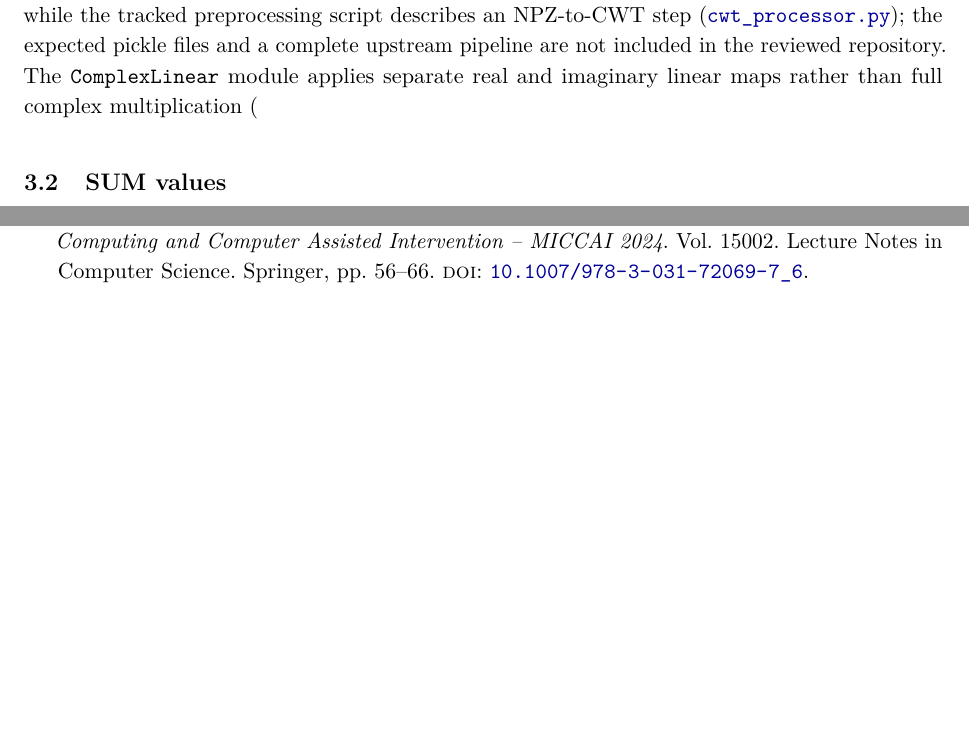
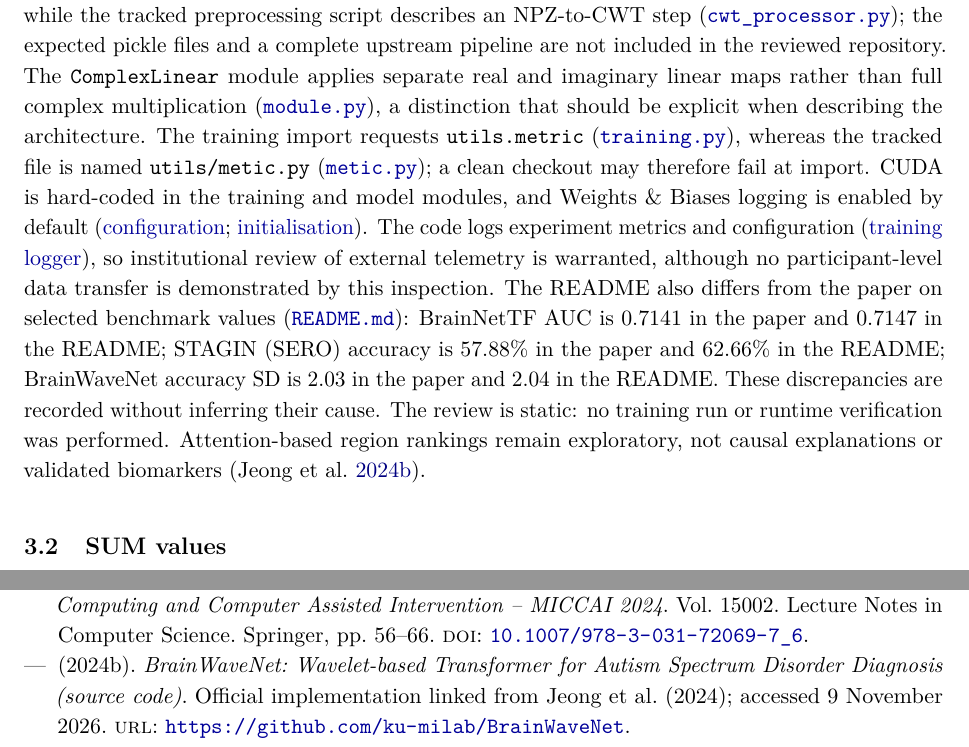
Before and after one commit to levilsbu/ABIDE-DeepLearning, a LaTeX paper (technical_report.tex): two parts of pages 6 and 9 of 10 before the commit and two parts of pages 6 and 10 of 11 after it, joined at a grey line, cut so that both start at the same text, the shorter picture padded with empty space. Compiled offline with pdfLaTeX.

Commit message:
Complete inline source hyperlinks

```diff
--- a/technical_report.tex
+++ b/technical_report.tex
@@ -140,7 +140,7 @@ Six quality-control fields are missing for 13 participants (10 ASD; 3 controls).
 \label{fig:abide-performance}
 \end{figure}
 
-A static review of the authors' public implementation identifies further reproducibility concerns. The paper reports batch size 32, learning rate $3\times10^{-5}$ and temporal embedding dimension 16, whereas the checked-in configuration specifies 64, $5\times10^{-5}$ and 32 respectively (\href{https://github.com/ku-milab/BrainWaveNet/blob/main/conf/training/basic.yaml\#L1-L9}{training configuration}; \href{https://github.com/ku-milab/BrainWaveNet/blob/main/conf/optimizer/adam.yaml\#L1-L8}{optimiser}; \href{https://github.com/ku-milab/BrainWaveNet/blob/main/conf/model/bwn.yaml\#L6-L19}{model configuration}). This may reflect an undocumented version difference; the published metrics cannot be tied confidently to the current configuration. The five \texttt{StratifiedShuffleSplit} iterations in \href{https://github.com/ku-milab/BrainWaveNet/blob/main/main.py\#L63-L64}{\texttt{main.py}} create potentially overlapping validation subsets rather than five mutually exclusive folds. In \href{https://github.com/ku-milab/BrainWaveNet/blob/main/training/training.py\#L107-L128}{\texttt{training.py}}, the same test set is evaluated and logged at every epoch, despite checkpoint selection using validation AUC. The test arrays are passed into each split in \href{https://github.com/ku-milab/BrainWaveNet/blob/main/main.py\#L74-L82}{\texttt{main.py}}. This exposes test feedback and is not evidence that the authors selected the model on test results. The configured pickle inputs are specified in \href{https://github.com/ku-milab/BrainWaveNet/blob/main/conf/dataset/ABIDE.yaml\#L1-L14}{\texttt{ABIDE.yaml}}, while the tracked preprocessing script describes an NPZ-to-CWT step (\href{https://github.com/ku-milab/BrainWaveNet/blob/main/postprocessing/cwt_processor.py\#L37-L49}{\texttt{cwt\_processor.py}}); the expected pickle files and a complete upstream pipeline are not included in the reviewed repository. The \texttt{ComplexLinear} module applies separate real and imaginary linear maps rather than full complex multiplication (\href{https://github.com/ku-milab/BrainWaveNet/blob/main/models/module.py\#L34-L47}{\texttt{module.py}), a distinction that should be explicit when describing the architecture. The training import requests \texttt{utils.metric} (\href{https://github.com/ku-milab/BrainWaveNet/blob/main/training/training.py\#L14-L21}{\texttt{training.py}), whereas the tracked file is named \texttt{utils/metic.py} (\href{https://github.com/ku-milab/BrainWaveNet/blob/main/utils/metic.py\#L1-L5}{\texttt{metic.py}}); a clean checkout may therefore fail at import. CUDA is hard-coded in the training and model modules, and Weights \& Biases logging is enabled by default (\href{https://github.com/ku-milab/BrainWaveNet/blob/main/conf/config.yaml\#L14-L18}{configuration}; \href{https://github.com/ku-milab/BrainWaveNet/blob/main/main.py\#L66-L72}{initialisation}). The code logs experiment metrics and configuration (\href{https://github.com/ku-milab/BrainWaveNet/blob/main/training/training.py\#L118-L128}{training logger}), so institutional review of external telemetry is warranted, although no participant-level data transfer is demonstrated by this inspection. The README also differs from the paper on selected benchmark values (\href{https://github.com/ku-milab/BrainWaveNet/blob/main/README.md\#L11-L20}{\texttt{README.md}}): BrainNetTF AUC is 0.7141 in the paper and 0.7147 in the README; STAGIN (SERO) accuracy is 57.88\% in the paper and 62.66\% in the README; BrainWaveNet accuracy SD is 2.03 in the paper and 2.04 in the README. These discrepancies are recorded without inferring their cause. The review is static: no training run or runtime verification was performed. Attention-based region rankings remain exploratory, not causal explanations or validated biomarkers (\cite{brainwavenetcode}).
+A static review of the authors' public implementation identifies further reproducibility concerns. The paper reports batch size 32, learning rate $3\times10^{-5}$ and temporal embedding dimension 16, whereas the checked-in configuration specifies 64, $5\times10^{-5}$ and 32 respectively (\href{https://github.com/ku-milab/BrainWaveNet/blob/main/conf/training/basic.yaml\#L1-L9}{training configuration}; \href{https://github.com/ku-milab/BrainWaveNet/blob/main/conf/optimizer/adam.yaml\#L1-L8}{optimiser}; \href{https://github.com/ku-milab/BrainWaveNet/blob/main/conf/model/bwn.yaml\#L6-L19}{model configuration}). This may reflect an undocumented version difference; the published metrics cannot be tied confidently to the current configuration. The five \texttt{StratifiedShuffleSplit} iterations in \href{https://github.com/ku-milab/BrainWaveNet/blob/main/main.py\#L63-L64}{\texttt{main.py}} create potentially overlapping validation subsets rather than five mutually exclusive folds. In \href{https://github.com/ku-milab/BrainWaveNet/blob/main/training/training.py\#L107-L128}{\texttt{training.py}}, the same test set is evaluated and logged at every epoch, despite checkpoint selection using validation AUC. The test arrays are passed into each split in \href{https://github.com/ku-milab/BrainWaveNet/blob/main/main.py\#L74-L82}{\texttt{main.py}}. This exposes test feedback and is not evidence that the authors selected the model on test results. The configured pickle inputs are specified in \href{https://github.com/ku-milab/BrainWaveNet/blob/main/conf/dataset/ABIDE.yaml\#L1-L14}{\texttt{ABIDE.yaml}}, while the tracked preprocessing script describes an NPZ-to-CWT step (\href{https://github.com/ku-milab/BrainWaveNet/blob/main/postprocessing/cwt_processor.py\#L37-L49}{\texttt{cwt\_processor.py}}); the expected pickle files and a complete upstream pipeline are not included in the reviewed repository. The \texttt{ComplexLinear} module applies separate real and imaginary linear maps rather than full complex multiplication (\href{https://github.com/ku-milab/BrainWaveNet/blob/main/models/module.py\#L34-L47}{\texttt{module.py}}), a distinction that should be explicit when describing the architecture. The training import requests \texttt{utils.metric} (\href{https://github.com/ku-milab/BrainWaveNet/blob/main/training/training.py\#L14-L21}{\texttt{training.py}}), whereas the tracked file is named \texttt{utils/metic.py} (\href{https://github.com/ku-milab/BrainWaveNet/blob/main/utils/metic.py\#L1-L5}{\texttt{metic.py}}); a clean checkout may therefore fail at import. CUDA is hard-coded in the training and model modules, and Weights \& Biases logging is enabled by default (\href{https://github.com/ku-milab/BrainWaveNet/blob/main/conf/config.yaml\#L14-L18}{configuration}; \href{https://github.com/ku-milab/BrainWaveNet/blob/main/main.py\#L66-L72}{initialisation}). The code logs experiment metrics and configuration (\href{https://github.com/ku-milab/BrainWaveNet/blob/main/training/training.py\#L118-L128}{training logger}), so institutional review of external telemetry is warranted, although no participant-level data transfer is demonstrated by this inspection. The README also differs from the paper on selected benchmark values (\href{https://github.com/ku-milab/BrainWaveNet/blob/main/README.md\#L11-L20}{\texttt{README.md}}): BrainNetTF AUC is 0.7141 in the paper and 0.7147 in the README; STAGIN (SERO) accuracy is 57.88\% in the paper and 62.66\% in the README; BrainWaveNet accuracy SD is 2.03 in the paper and 2.04 in the README. These discrepancies are recorded without inferring their cause. The review is static: no training run or runtime verification was performed. Attention-based region rankings remain exploratory, not causal explanations or validated biomarkers (\cite{brainwavenetcode}).
 
 \subsection{SUM values}
 Leslie's SUM values—Respect, Connect, Protect and Care—translate ethical aims into project requirements (\cite{leslie2019}).
```
